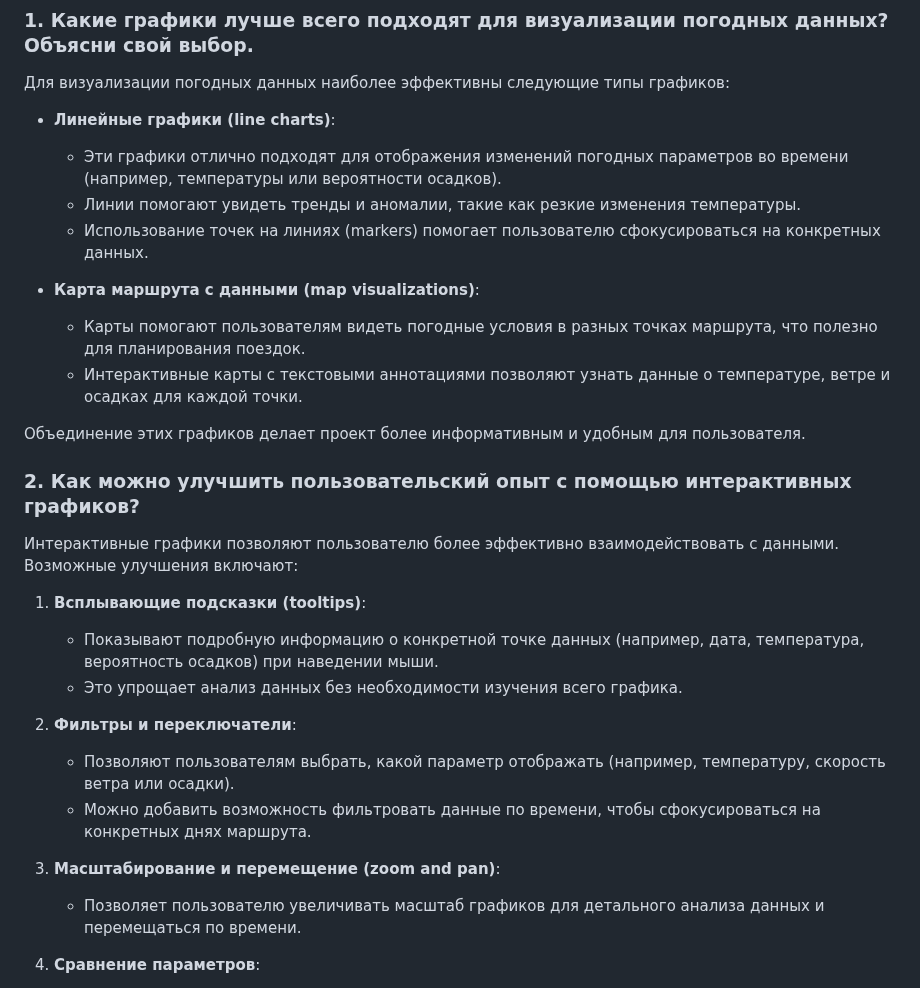
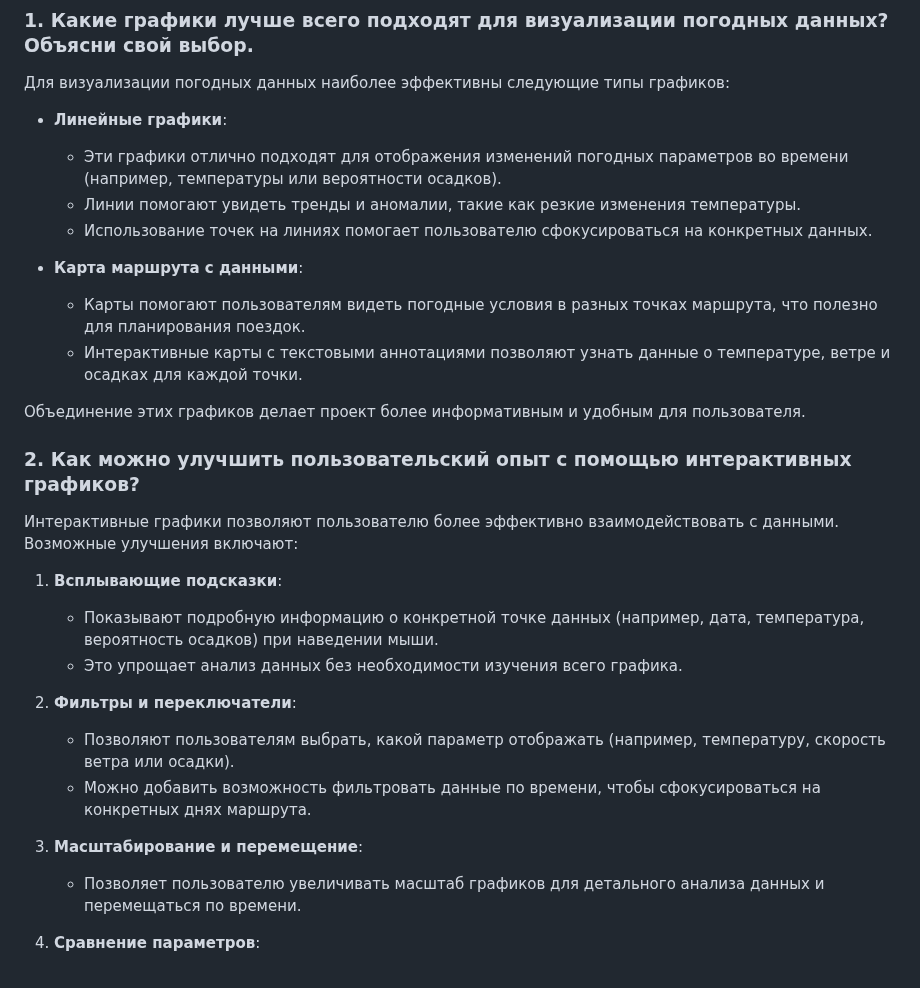
Before and after one commit to tyurinanton17/python_project_3, a Markdown page: README.md, the part around the change. Drawn GitHub-style.

```diff
--- a/README.md
+++ b/README.md
@@ -30,13 +30,13 @@
 
 Для визуализации погодных данных наиболее эффективны следующие типы графиков:
 
-- **Линейные графики (line charts)**:
+- **Линейные графики**:
   - Эти графики отлично подходят для отображения изменений погодных параметров во времени (например, температуры или вероятности осадков).
   - Линии помогают увидеть тренды и аномалии, такие как резкие изменения температуры.
-  - Использование точек на линиях (markers) помогает пользователю сфокусироваться на конкретных данных.
+  - Использование точек на линиях помогает пользователю сфокусироваться на конкретных данных.
 
 
-- **Карта маршрута с данными (map visualizations)**:
+- **Карта маршрута с данными**:
   - Карты помогают пользователям видеть погодные условия в разных точках маршрута, что полезно для планирования поездок.
   - Интерактивные карты с текстовыми аннотациями позволяют узнать данные о температуре, ветре и осадках для каждой точки.
 
@@ -46,7 +46,7 @@
 
 Интерактивные графики позволяют пользователю более эффективно взаимодействовать с данными. Возможные улучшения включают:
 
-1. **Всплывающие подсказки (tooltips)**:
+1. **Всплывающие подсказки**:
    - Показывают подробную информацию о конкретной точке данных (например, дата, температура, вероятность осадков) при наведении мыши.
    - Это упрощает анализ данных без необходимости изучения всего графика.
 
@@ -54,7 +54,7 @@
    - Позволяют пользователям выбрать, какой параметр отображать (например, температуру, скорость ветра или осадки).
    - Можно добавить возможность фильтровать данные по времени, чтобы сфокусироваться на конкретных днях маршрута.
 
-3. **Масштабирование и перемещение (zoom and pan)**:
+3. **Масштабирование и перемещение**:
    - Позволяет пользователю увеличивать масштаб графиков для детального анализа данных и перемещаться по времени.
 
 4. **Сравнение параметров**:
```
